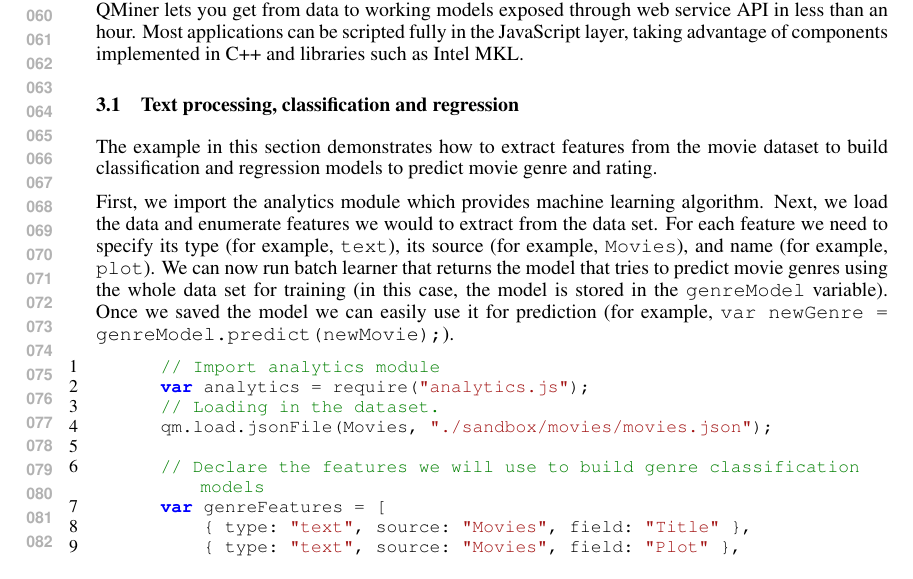
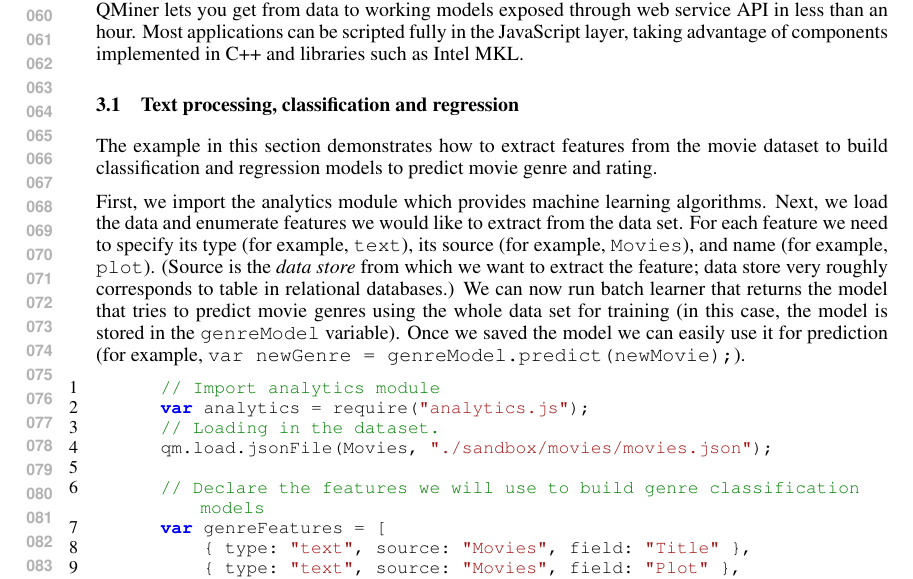
Before and after one commit to rupnikj/nipsQMiner, a LaTeX paper (qminer.tex): part of page 2 of 4, cut so that both start at the same text. Compiled offline with pdfLaTeX.

Commit message:
Demistifying data stores

```diff
--- a/qminer.tex
+++ b/qminer.tex
@@ -109,7 +109,7 @@ Jamova cesta 39, Ljubljana, Slovenia \\
    \subsection{Text processing, classification and regression}
       The example in this section demonstrates how to extract features from the movie dataset to build classification and regression models to predict movie genre and rating.
 
-      First, we import the analytics module which provides machine learning algorithm. Next, we load the data and enumerate features we would to extract from the data set. For each feature we need to specify its type (for example, \texttt{text}), its source (for example, \texttt{Movies}), and name (for example, \texttt{plot}). We can now run batch learner that returns the model that tries to predict movie genres using the whole data set for training (in this case, the model is stored in the \texttt{genreModel} variable). Once we saved the model we can easily use it for prediction (for example, \texttt{var newGenre = genreModel.predict(newMovie);}).
+      First, we import the analytics module which provides machine learning algorithms. Next, we load the data and enumerate features we would like to extract from the data set. For each feature we need to specify its type (for example, \texttt{text}), its source (for example, \texttt{Movies}), and name (for example, \texttt{plot}). (Source is the \emph{data store} from which we want to extract the feature; data store very roughly corresponds to table in relational databases.) We can now run batch learner that returns the model that tries to predict movie genres using the whole data set for training (in this case, the model is stored in the \texttt{genreModel} variable). Once we saved the model we can easily use it for prediction (for example, \texttt{var newGenre = genreModel.predict(newMovie);}).
 
       \begin{lstlisting}[caption={Text mining: storage, feature extraction, classification and regression}]
       // Import analytics module
```
